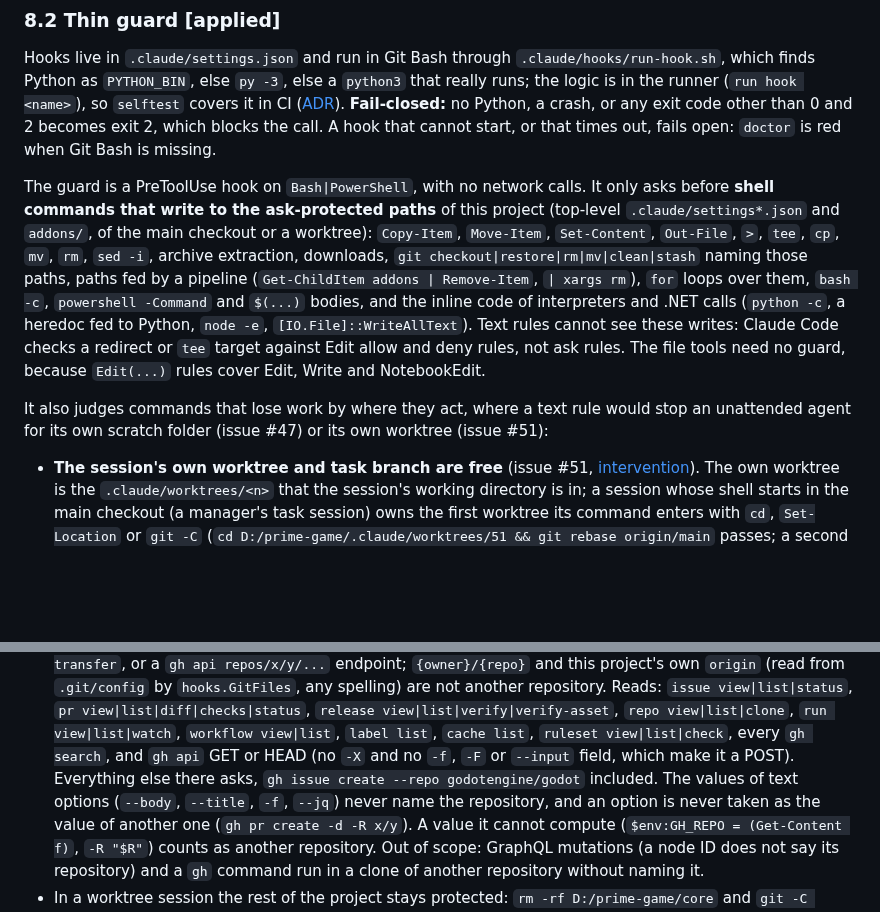
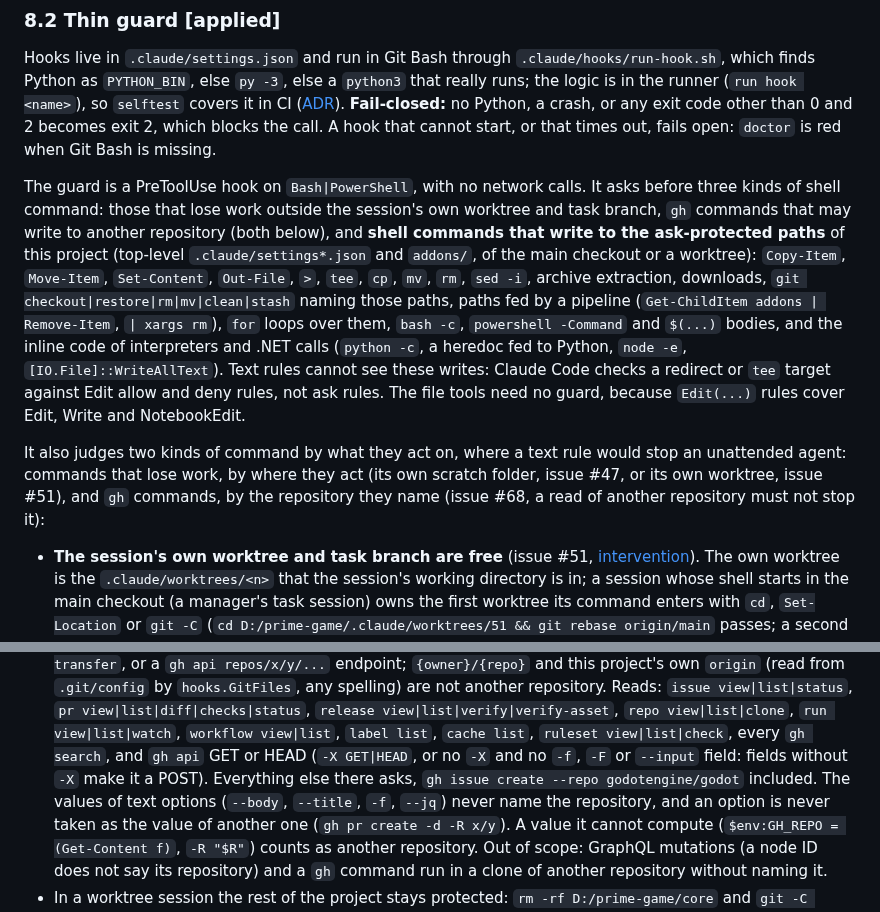
Before and after one commit to xperiaroco2/prime-game, a Markdown page: docs/AGENT_WORKFLOW.md, 2 parts joined by grey strips. Drawn GitHub-style; blank space fills up the shorter version.

Commit message:
docs: name the guard's gh asks beside its other asks
The guard's intro said it only asks before writes to the ask-protected paths,
and the gh bullet sat under a lead about losing work. Both now name all of
the guard's asks, and a gh api read is defined as the code judges it
(-X GET with fields is a read).

Co-Authored-By: Claude Opus 5.5 <noreply@anthropic.com>

```diff
--- a/docs/AGENT_WORKFLOW.md
+++ b/docs/AGENT_WORKFLOW.md
@@ -244,18 +244,20 @@ Hooks live in `.claude/settings.json` and run in Git Bash through `.claude/hooks
 a crash, or any exit code other than 0 and 2 becomes exit 2, which blocks the call. A hook that cannot start, or
 that times out, fails open: `doctor` is red when Git Bash is missing.
 
-The guard is a PreToolUse hook on `Bash|PowerShell`, with no network calls. It only asks before **shell commands
-that write to the ask-protected paths** of this project (top-level `.claude/settings*.json` and `addons/`, of the
-main checkout or a worktree): `Copy-Item`, `Move-Item`, `Set-Content`, `Out-File`, `>`, `tee`, `cp`, `mv`, `rm`,
-`sed -i`, archive extraction, downloads, `git checkout|restore|rm|mv|clean|stash` naming those paths, paths fed by a
+The guard is a PreToolUse hook on `Bash|PowerShell`, with no network calls. It asks before three kinds of shell
+command: those that lose work outside the session's own worktree and task branch, `gh` commands that may write to
+another repository (both below), and **shell commands that write to the ask-protected paths** of this project
+(top-level `.claude/settings*.json` and `addons/`, of the main checkout or a worktree): `Copy-Item`, `Move-Item`,
+`Set-Content`, `Out-File`, `>`, `tee`, `cp`, `mv`, `rm`, `sed -i`, archive extraction, downloads, `git checkout|restore|rm|mv|clean|stash` naming those paths, paths fed by a
 pipeline (`Get-ChildItem addons | Remove-Item`, `| xargs rm`), `for` loops over them, `bash -c`, `powershell -Command`
 and `$(...)` bodies, and the inline code of interpreters and .NET calls (`python -c`, a heredoc fed to Python,
 `node -e`, `[IO.File]::WriteAllText`). Text rules cannot see these writes: Claude Code checks a redirect or `tee`
 target against Edit allow and deny rules, not ask rules. The file tools need no guard, because `Edit(...)` rules
 cover Edit, Write and NotebookEdit.
 
-It also judges commands that lose work by where they act, where a text rule would stop an unattended agent for
-its own scratch folder (issue #47) or its own worktree (issue #51):
+It also judges two kinds of command by what they act on, where a text rule would stop an unattended agent: commands
+that lose work, by where they act (its own scratch folder, issue #47, or its own worktree, issue #51), and `gh`
+commands, by the repository they name (issue #68, a read of another repository must not stop it):
 - **The session's own worktree and task branch are free** (issue #51,
   [intervention](interventions/2026-09-30-engineer-full-freedom-in-own-worktree.md)). The own worktree is the
   `.claude/worktrees/<n>` that the session's working directory is in; a session whose shell starts in the main
@@ -328,8 +330,8 @@ its own scratch folder (issue #47) or its own worktree (issue #51):
   `hooks.GitFiles`, any spelling) are not another repository. Reads: `issue view|list|status`,
   `pr view|list|diff|checks|status`, `release view|list|verify|verify-asset`, `repo view|list|clone`,
   `run view|list|watch`, `workflow view|list`, `label list`, `cache list`, `ruleset view|list|check`, every `gh search`,
-  and `gh api` GET or HEAD (no `-X` and no `-f`, `-F` or `--input` field, which make it a POST). Everything else there
-  asks, `gh issue create --repo godotengine/godot` included. The values of text options (`--body`, `--title`, `-f`,
+  and `gh api` GET or HEAD (`-X GET|HEAD`, or no `-X` and no `-f`, `-F` or `--input` field: fields without `-X`
+  make it a POST). Everything else there asks, `gh issue create --repo godotengine/godot` included. The values of text options (`--body`, `--title`, `-f`,
   `--jq`) never name the repository, and an option is never taken as the value of another one
   (`gh pr create -d -R x/y`). A value it cannot compute (`$env:GH_REPO = (Get-Content f)`, `-R "$R"`) counts as another
   repository. Out of scope: GraphQL mutations (a node ID does not say its repository) and a `gh` command run in a clone
```
